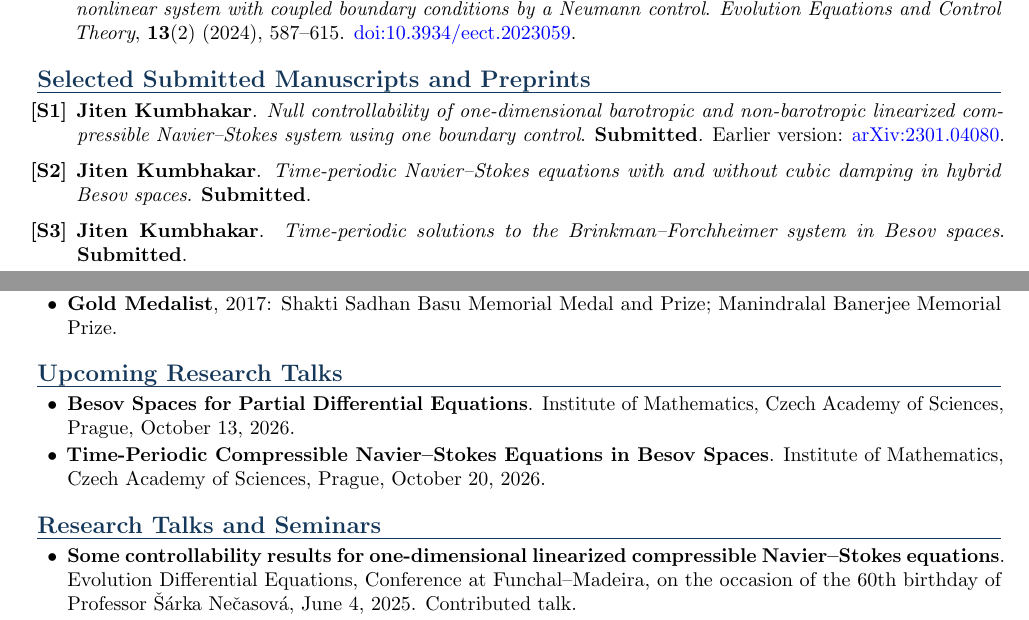
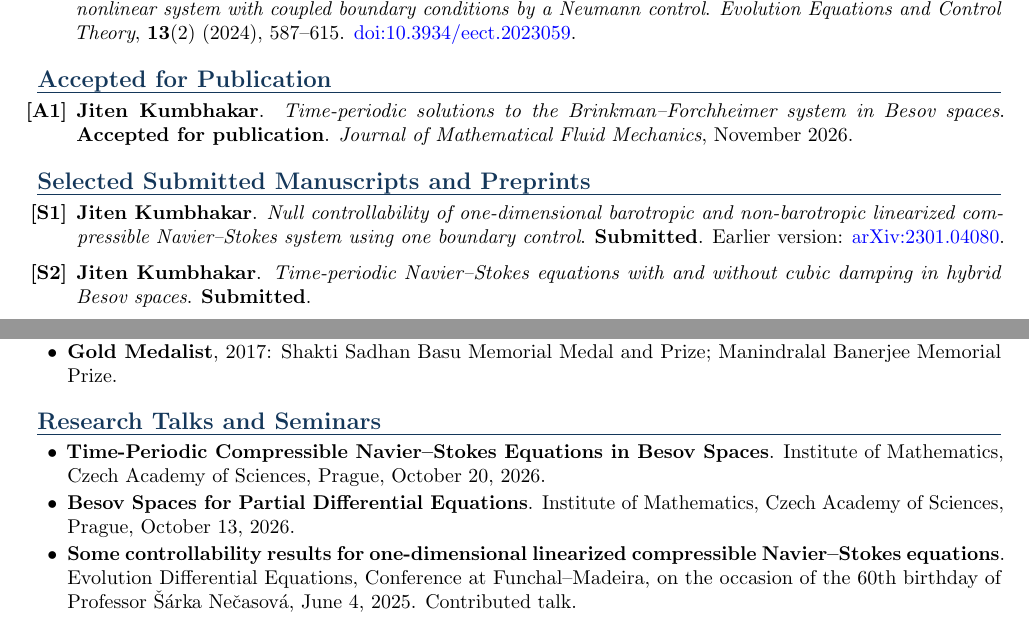
Before and after one commit to kumbhakarjiten/kumbhakarjiten.github.io, a LaTeX CV (CV_Jiten_Kumbhakar.tex): two parts of pages 1 and 2 of 3, joined at a grey line, cut so that both start at the same text. Compiled offline with pdfLaTeX.

Commit message:
Update academic CV with JMFM acceptance and completed October talks

```diff
--- a/CV_Jiten_Kumbhakar.tex
+++ b/CV_Jiten_Kumbhakar.tex
@@ -84,11 +84,15 @@ I work on partial differential equations arising in fluid mechanics and control
     {\emph{Evolution Equations and Control Theory}, \textbf{13}(2) (2024), 587--615. \href{https://doi.org/10.3934/eect.2023059}{doi:10.3934/eect.2023059}.}
 \end{enumerate}
 
+\section*{Accepted for Publication}
+\begin{enumerate}[leftmargin=2em,label={\textbf{[A\arabic*]}}]
+    \item \textbf{Jiten Kumbhakar}. \emph{Time-periodic solutions to the Brinkman--Forchheimer system in Besov spaces}. \textbf{Accepted for publication}. \emph{Journal of Mathematical Fluid Mechanics}, November 2026.
+\end{enumerate}
+
 \section*{Selected Submitted Manuscripts and Preprints}
 \begin{enumerate}[leftmargin=2em,label={\textbf{[S\arabic*]}}]
     \item \textbf{Jiten Kumbhakar}. \emph{Null controllability of one-dimensional barotropic and non-barotropic linearized compressible Navier--Stokes system using one boundary control}. \textbf{Submitted}. Earlier version: \href{https://arxiv.org/abs/2301.04080}{arXiv:2301.04080}.
     \item \textbf{Jiten Kumbhakar}. \emph{Time-periodic Navier--Stokes equations with and without cubic damping in hybrid Besov spaces}. \textbf{Submitted}.
-    \item \textbf{Jiten Kumbhakar}. \emph{Time-periodic solutions to the Brinkman--Forchheimer system in Besov spaces}. \textbf{Submitted}.
 \end{enumerate}
 
 \section*{Selected Current Research Projects}
@@ -112,14 +116,10 @@ I work on partial differential equations arising in fluid mechanics and control
     \item \textbf{Gold Medalist}, 2017: Shakti Sadhan Basu Memorial Medal and Prize; Manindralal Banerjee Memorial Prize.
 \end{itemize}
 
-\section*{Upcoming Research Talks}
-\begin{itemize}
-    \item \textbf{Besov Spaces for Partial Differential Equations}. Institute of Mathematics, Czech Academy of Sciences, Prague, October 13, 2026.
-    \item \textbf{Time-Periodic Compressible Navier--Stokes Equations in Besov Spaces}. Institute of Mathematics, Czech Academy of Sciences, Prague, October 20, 2026.
-\end{itemize}
-
 \section*{Research Talks and Seminars}
 \begin{itemize}
+    \item \textbf{Time-Periodic Compressible Navier--Stokes Equations in Besov Spaces}. Institute of Mathematics, Czech Academy of Sciences, Prague, October 20, 2026.
+    \item \textbf{Besov Spaces for Partial Differential Equations}. Institute of Mathematics, Czech Academy of Sciences, Prague, October 13, 2026.
     \item \textbf{Some controllability results for one-dimensional linearized compressible Navier--Stokes equations}. Evolution Differential Equations, Conference at Funchal--Madeira, on the occasion of the 60th birthday of Professor \v{S}\'arka Ne\v{c}asov\'a, June 4, 2025. Contributed talk.
     \item \textbf{Local null controllability of a parabolic system using a Neumann boundary control}. Seminar on Partial Differential Equations, Institute of Mathematics, Czech Academy of Sciences, Prague, March 25, 2025.
     \item \textbf{The Heat Equation is ``Flat''}. DMS In-House Symposium, Indian Institute of Science Education and Research Kolkata, February 20, 2023.
```
Also changed, not shown: CV_Jiten_Kumbhakar.tex (2 more changed lines).
